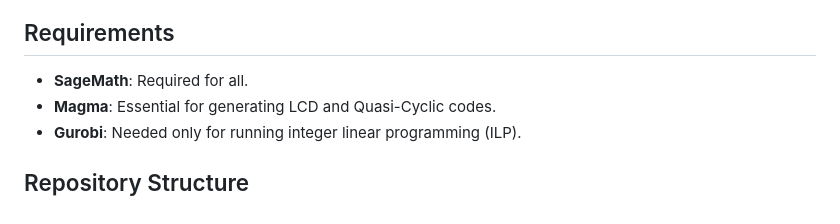
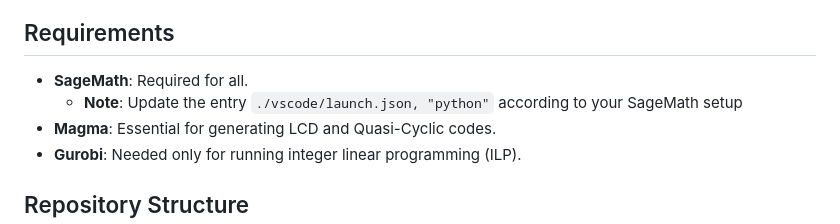
Before and after one commit to karabakla/code_search, a Markdown page: README.md, the part around the change. GitHub-like rendering.

Commit message:
add note

```diff
--- a/README.md
+++ b/README.md
@@ -3,6 +3,7 @@ This repository contains Linear Programming Bounds for LCD codes up to length 60
 
 ## Requirements
 - **SageMath**: Required for all.
+    - **Note**: Update the entry `./vscode/launch.json, "python"` according to your SageMath setup
 - **Magma**: Essential for generating LCD and Quasi-Cyclic codes.
 - **Gurobi**: Needed only for running integer linear programming (ILP).
 
```
